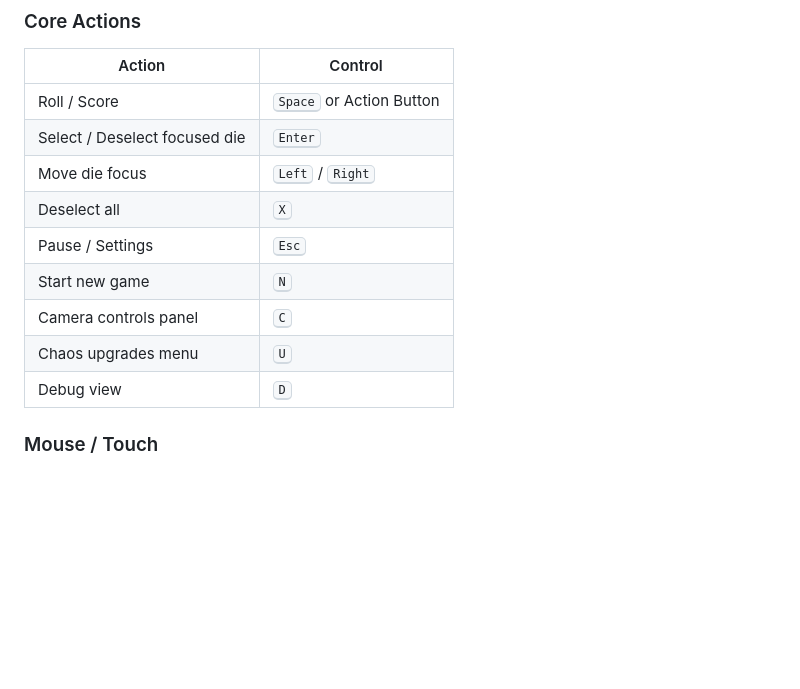
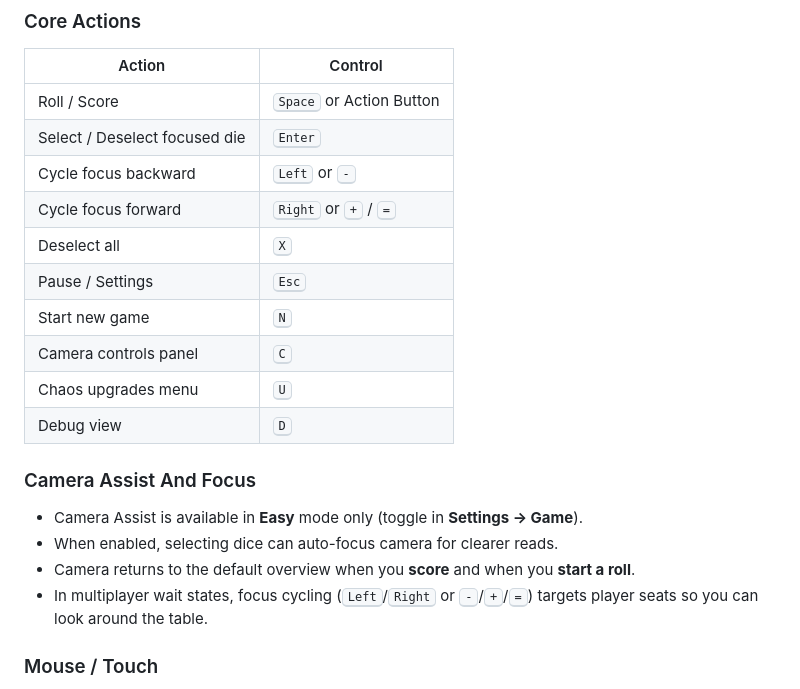
Before and after one commit to ColinMichaels/virtual-bitches, a Markdown page: src/content/rules.md, the part around the change. Drawn GitHub-style; blank space fills up the shorter version.

Commit message:
Update rules and documentation for camera assist and focus cycling
- Adjusted keyboard focus navigation instructions to include +/- keys alongside arrow keys.
- Added documentation for the Easy mode's camera assist feature, explaining auto-focus behavior and multiplayer focus cycling.
- Enhanced rules.md content for clarity and usability.

Ticket: feature/api-testing

```diff
--- a/src/content/rules.md
+++ b/src/content/rules.md
@@ -83,13 +83,21 @@ Lower total score wins.
 | --- | --- |
 | Roll / Score | <kbd>Space</kbd> or Action Button |
 | Select / Deselect focused die | <kbd>Enter</kbd> |
-| Move die focus | <kbd>Left</kbd> / <kbd>Right</kbd> |
+| Cycle focus backward | <kbd>Left</kbd> or <kbd>-</kbd> |
+| Cycle focus forward | <kbd>Right</kbd> or <kbd>+</kbd> / <kbd>=</kbd> |
 | Deselect all | <kbd>X</kbd> |
 | Pause / Settings | <kbd>Esc</kbd> |
 | Start new game | <kbd>N</kbd> |
 | Camera controls panel | <kbd>C</kbd> |
 | Chaos upgrades menu | <kbd>U</kbd> |
 | Debug view | <kbd>D</kbd> |
+
+### Camera Assist And Focus
+
+- Camera Assist is available in <strong>Easy</strong> mode only (toggle in <strong>Settings -> Game</strong>).
+- When enabled, selecting dice can auto-focus camera for clearer reads.
+- Camera returns to the default overview when you <strong>score</strong> and when you <strong>start a roll</strong>.
+- In multiplayer wait states, focus cycling (<kbd>Left</kbd>/<kbd>Right</kbd> or <kbd>-</kbd>/<kbd>+</kbd>/<kbd>=</kbd>) targets player seats so you can look around the table.
 
 ### Mouse / Touch
 
```
